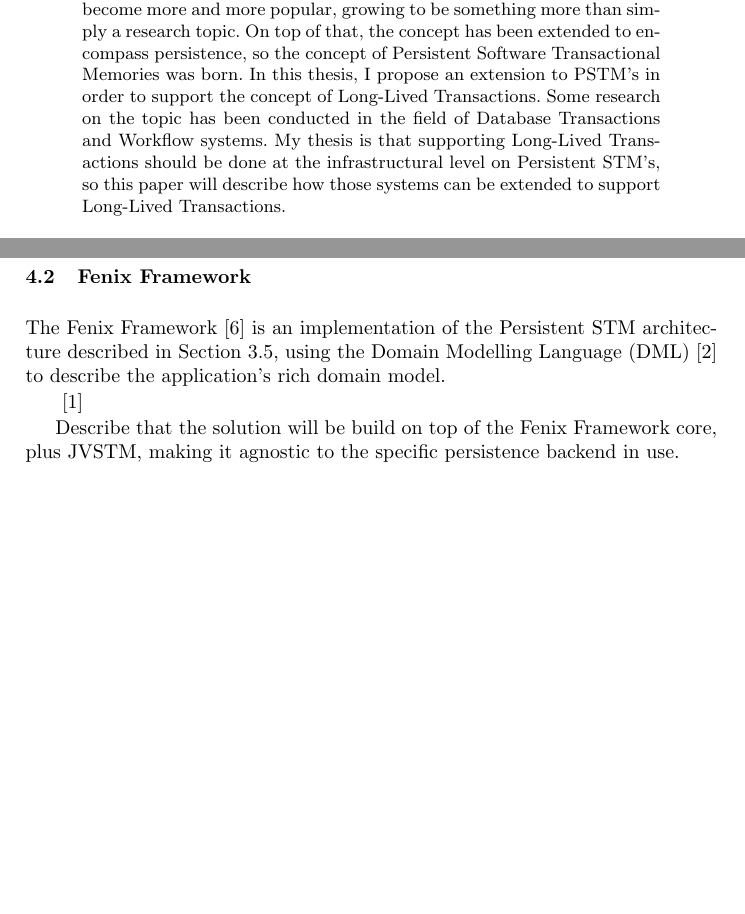
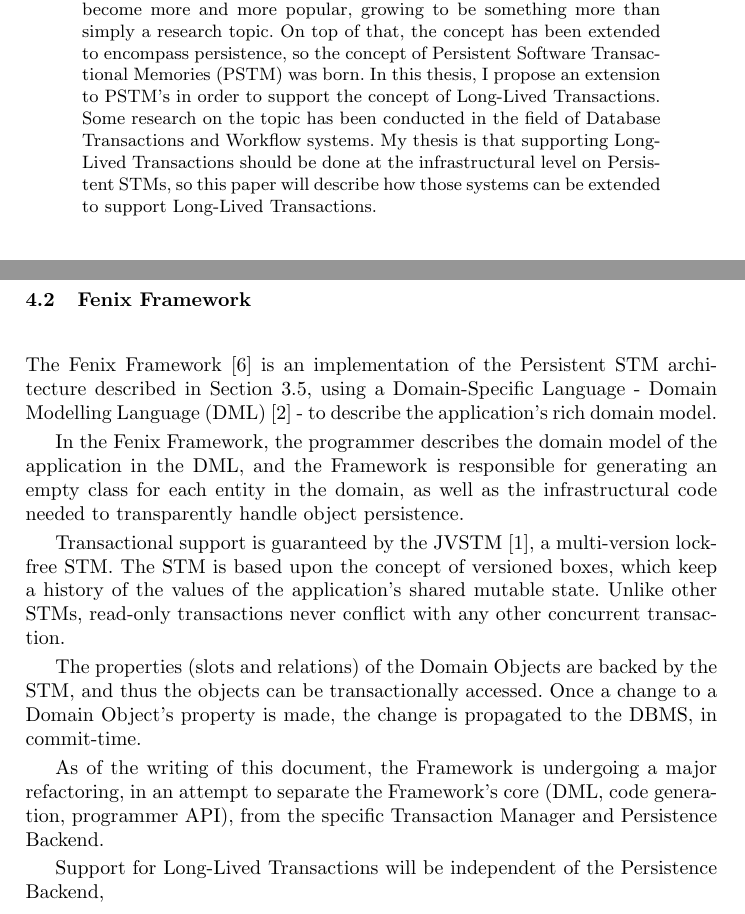
Before and after one commit to jcarvalho/thesis-project, a LaTeX thesis (thesis.tex): two parts of pages 1 and 15 of 19 before the commit and two parts of pages 1 and 15 of 20 after it, joined at a grey line, cut so that both start at the same text, the shorter picture padded with empty space. Compiled offline with pdfLaTeX.

Commit message:
Unfinished FF

```diff
--- a/thesis.tex
+++ b/thesis.tex
@@ -22,12 +22,12 @@
   more and more popular, growing to be something more than simply a
   research topic. On top of that, the concept has been extended to
   encompass persistence, so the concept of Persistent Software
-  Transactional Memories was born. In this thesis, I propose an
+  Transactional Memories (PSTM) was born. In this thesis, I propose an
   extension to PSTM's in order to support the concept of Long-Lived
   Transactions. Some research on the topic has been conducted in the
   field of Database Transactions and Workflow systems. My thesis is
   that supporting Long-Lived Transactions should be done at the
-  infrastructural level on Persistent STM's, so this paper will
+  infrastructural level on Persistent STMs, so this paper will
   describe how those systems can be extended to support Long-Lived
   Transactions.
 \end{abstract}
@@ -922,15 +922,35 @@
 
 The Fenix Framework \cite{fernandes2011strict} is an implementation of
 the Persistent STM architecture described in Section~\ref{sec:pstm},
-using the Domain Modelling Language (DML)
-\cite{cachopo2007development} to describe the application's rich
+using a Domain-Specific Language - Domain Modelling Language (DML)
+\cite{cachopo2007development} - to describe the application's rich
 domain model.
 
-\cite{cachopo2006versioned}
+In the Fenix Framework, the programmer describes the domain model of
+the application in the DML, and the Framework is responsible for
+generating an empty class for each entity in the domain, as well as
+the infrastructural code needed to transparently handle object
+persistence.
 
-Describe that the solution will be build on top of the Fenix Framework
-core, plus JVSTM, making it agnostic to the specific persistence
-backend in use.
+Transactional support is guaranteed by the JVSTM
+\cite{cachopo2006versioned}, a multi-version lock-free STM. The STM is
+based upon the concept of versioned boxes, which keep a history of the
+values of the application's shared mutable state. Unlike other STMs,
+read-only transactions never conflict with any other concurrent
+transaction.
+
+The properties (slots and relations) of the Domain Objects are backed
+by the STM, and thus the objects can be transactionally accessed. Once
+a change to a Domain Object's property is made, the change is
+propagated to the DBMS, in commit-time.
+
+As of the writing of this document, the Framework is undergoing a
+major refactoring, in an attempt to separate the Framework's core
+(DML, code generation, programmer API), from the specific Transaction
+Manager and Persistence Backend.
+
+Support for Long-Lived Transactions will be independent of the
+Persistence Backend,
 
 \subsection{Programming Model}
 
```
Also changed, not shown: thesis.tex (2 more changed lines).
